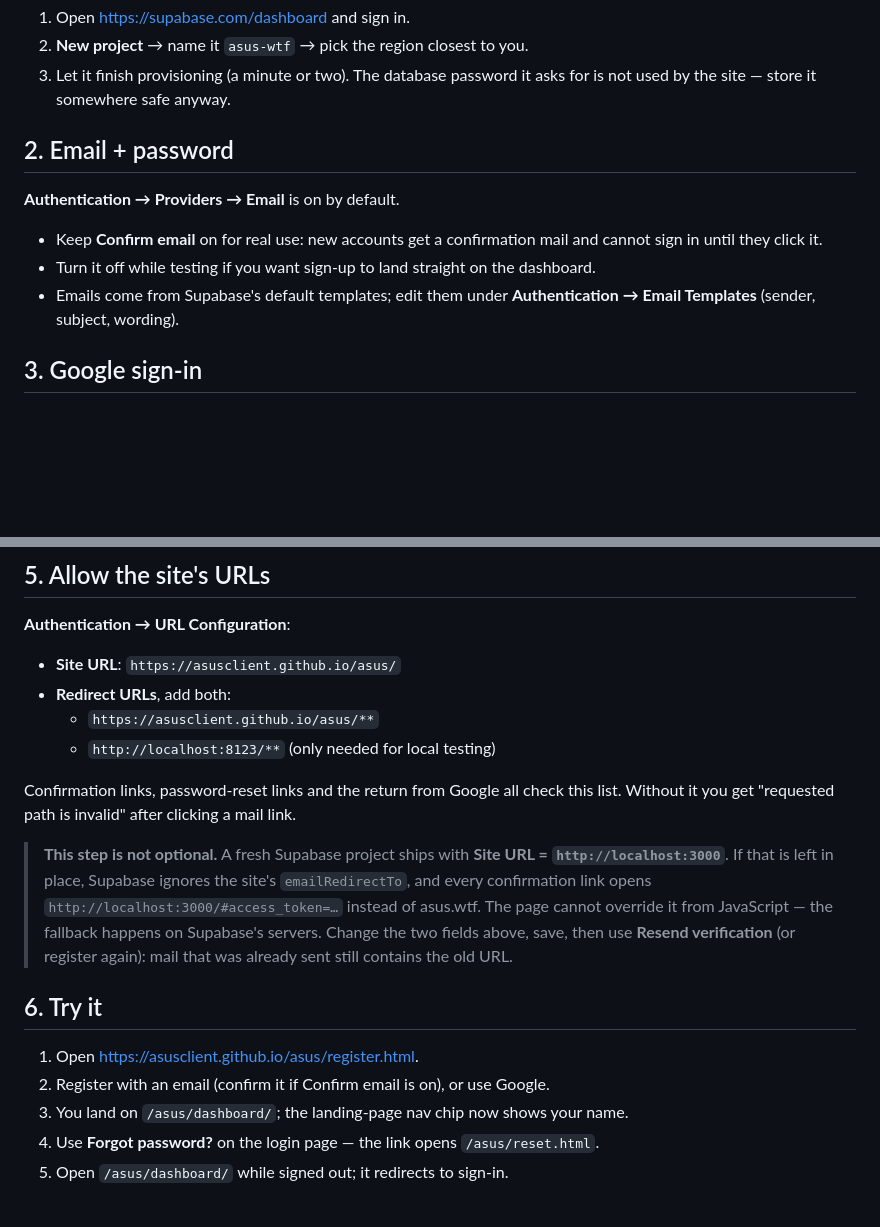
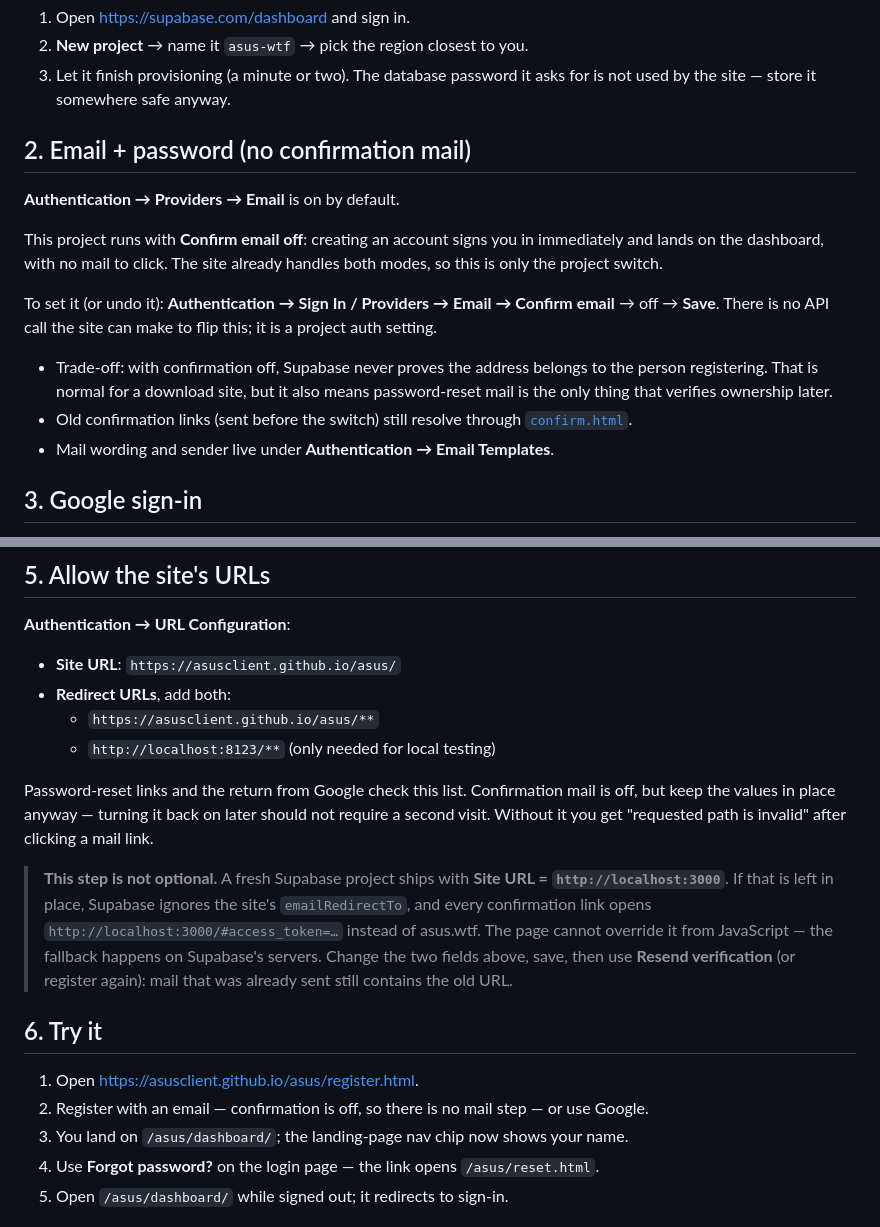
Before and after one commit to AsusClient/asus, a Markdown page: docs/AUTH-SETUP.md, 2 parts joined by grey strips. Rendered like a GitHub page; blank space fills up the shorter version.

Commit message:
document the no-confirmation signup mode

```diff
--- a/docs/AUTH-SETUP.md
+++ b/docs/AUTH-SETUP.md
@@ -16,16 +16,24 @@ Everything is already wired. The only missing piece is your Supabase project.
 3. Let it finish provisioning (a minute or two). The database password it asks
    for is not used by the site — store it somewhere safe anyway.
 
-## 2. Email + password
+## 2. Email + password (no confirmation mail)
 
 **Authentication → Providers → Email** is on by default.
 
-- Keep **Confirm email** on for real use: new accounts get a confirmation mail
-  and cannot sign in until they click it.
-- Turn it off while testing if you want sign-up to land straight on the
-  dashboard.
-- Emails come from Supabase's default templates; edit them under
-  **Authentication → Email Templates** (sender, subject, wording).
+This project runs with **Confirm email off**: creating an account signs you in
+immediately and lands on the dashboard, with no mail to click. The site already
+handles both modes, so this is only the project switch.
+
+To set it (or undo it): **Authentication → Sign In / Providers → Email →
+Confirm email** → off → **Save**. There is no API call the site can make to flip
+this; it is a project auth setting.
+
+- Trade-off: with confirmation off, Supabase never proves the address belongs to
+  the person registering. That is normal for a download site, but it also means
+  password-reset mail is the only thing that verifies ownership later.
+- Old confirmation links (sent before the switch) still resolve through
+  [`confirm.html`](confirm.html).
+- Mail wording and sender live under **Authentication → Email Templates**.
 
 ## 3. Google sign-in
 
@@ -79,9 +87,10 @@ folder**; it bypasses RLS.
   - `https://asusclient.github.io/asus/**`
   - `http://localhost:8123/**` (only needed for local testing)
 
-Confirmation links, password-reset links and the return from Google all check
-this list. Without it you get "requested path is invalid" after clicking a mail
-link.
+Password-reset links and the return from Google check this list. Confirmation
+mail is off, but keep the values in place anyway — turning it back on later
+should not require a second visit. Without it you get "requested path is
+invalid" after clicking a mail link.
 
 > **This step is not optional.** A fresh Supabase project ships with
 > **Site URL = `http://localhost:3000`**. If that is left in place, Supabase
@@ -94,7 +103,8 @@ link.
 ## 6. Try it
 
 1. Open <https://asusclient.github.io/asus/register.html>.
-2. Register with an email (confirm it if Confirm email is on), or use Google.
+2. Register with an email — confirmation is off, so there is no mail step — or
+   use Google.
 3. You land on `/asus/dashboard/`; the landing-page nav chip now shows your name.
 4. Use **Forgot password?** on the login page — the link opens `/asus/reset.html`.
 5. Open `/asus/dashboard/` while signed out; it redirects to sign-in.
```
